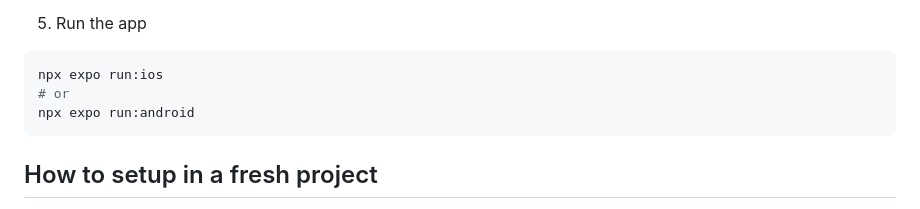
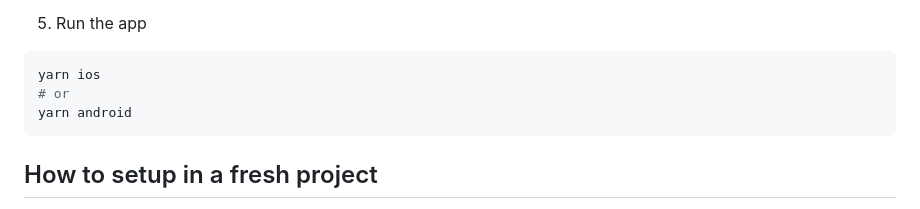
Before and after one commit to zoom/videosdk-reactnative-quickstart, a Markdown page: readme.md, the part around the change. Rendered like a GitHub page.

Commit message:
fix: use yarn instead of npx to avoid metro-cache missing

````diff
--- a/readme.md
+++ b/readme.md
@@ -39,9 +39,9 @@ npx pod-install ## (or) cd ios && pod install
 5. Run the app
 
 ```bash
-npx expo run:ios
+yarn ios
 # or
-npx expo run:android
+yarn android
 ```
 
 ## How to setup in a fresh project
````
